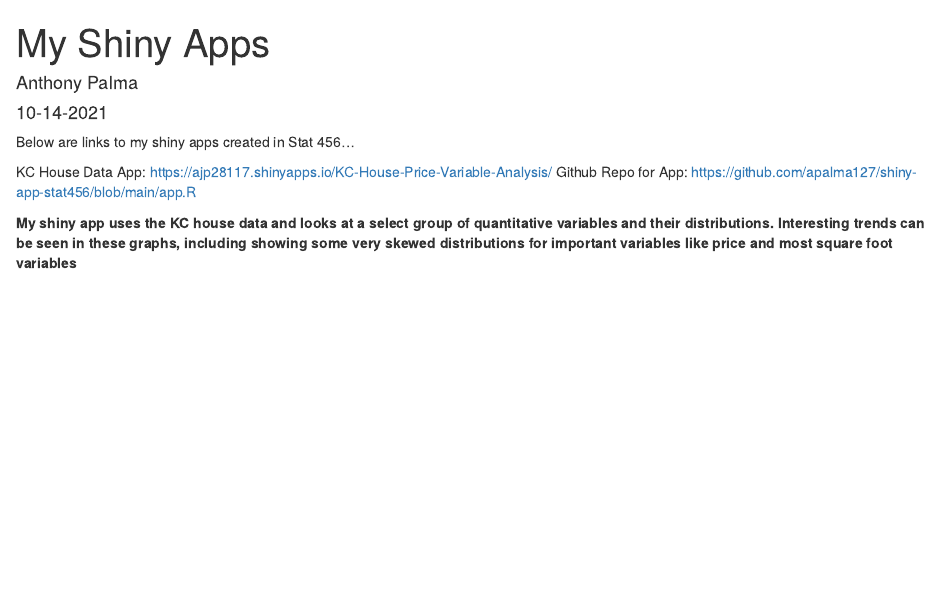
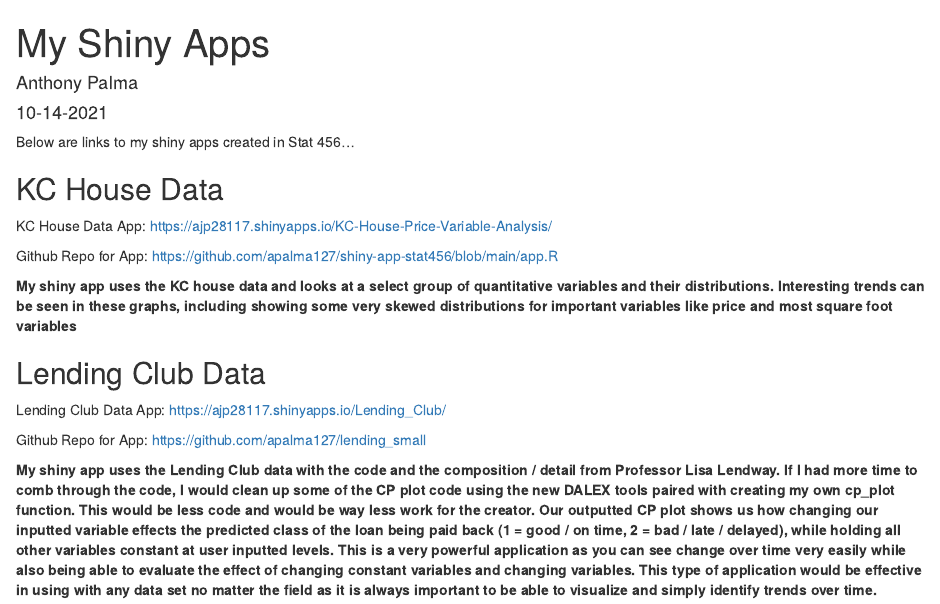
Before and after one commit to apalma127/website_palma_anthony, an R Markdown document (_posts/ShinyApps/myshinyapps.Rmd): the page in a window 1100 px wide, from its top. Rendered offline with R 4.5, knitr and Pandoc, with nearby package versions; drawn as R Markdown's standard HTML page in place of the format the file asks for.

Commit message:
added Lending Club app / description

```diff
--- a/_posts/ShinyApps/myshinyapps.Rmd
+++ b/_posts/ShinyApps/myshinyapps.Rmd
@@ -13,7 +13,20 @@
 
 Below are links to my shiny apps created in Stat 456...
 
+
+## KC House Data
+
 KC House Data App:  https://ajp28117.shinyapps.io/KC-House-Price-Variable-Analysis/
+
 Github Repo for App:  https://github.com/apalma127/shiny-app-stat456/blob/main/app.R
 
 **My shiny app uses the KC house data and looks at a select group of quantitative variables and their distributions.  Interesting trends can be seen in these graphs, including showing some very skewed distributions for important variables like price and most square foot variables**
+
+
+## Lending Club Data
+
+Lending Club Data App: https://ajp28117.shinyapps.io/Lending_Club/
+
+Github Repo for App:  https://github.com/apalma127/lending_small
+
+**My shiny app uses the Lending Club data with the code and the composition / detail from Professor Lisa Lendway.  If I had more time to comb through the code, I would clean up some of the CP plot code using the new DALEX tools paired with creating my own cp_plot function.  This would be less code and would be way less work for the creator.  Our outputted CP plot shows us how changing our inputted variable effects the predicted class of the loan being paid back (1 = good / on time, 2 = bad / late / delayed), while holding all other variables constant at user inputted levels.  This is a very powerful application as you can see change over time very easily while also being able to evaluate the effect of changing constant variables and changing variables.  This type of application would be effective in using with any data set no matter the field as it is always important to be able to visualize and simply identify trends over time.**
```
Also changed, not shown: _posts/ShinyApps/myshinyapps.html, 6 other files.
